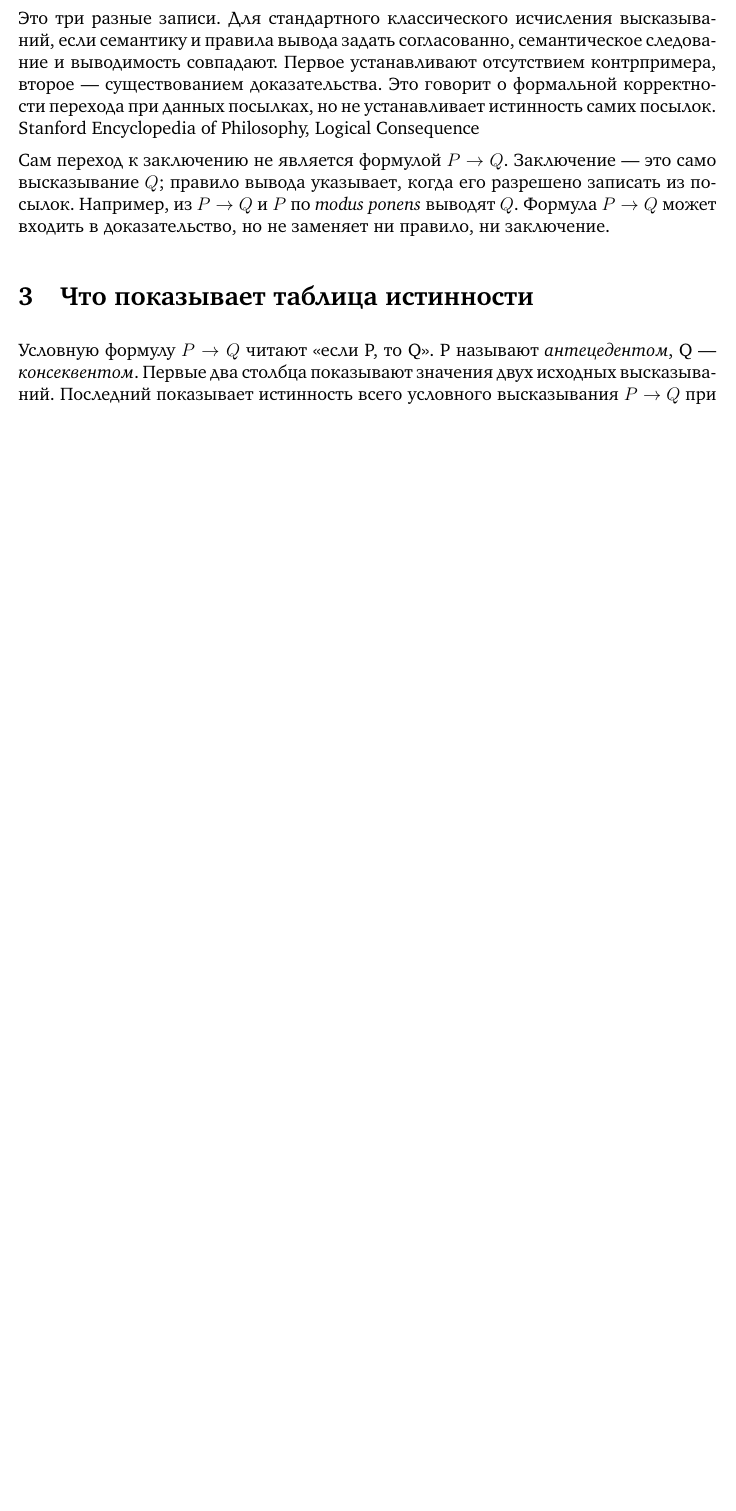
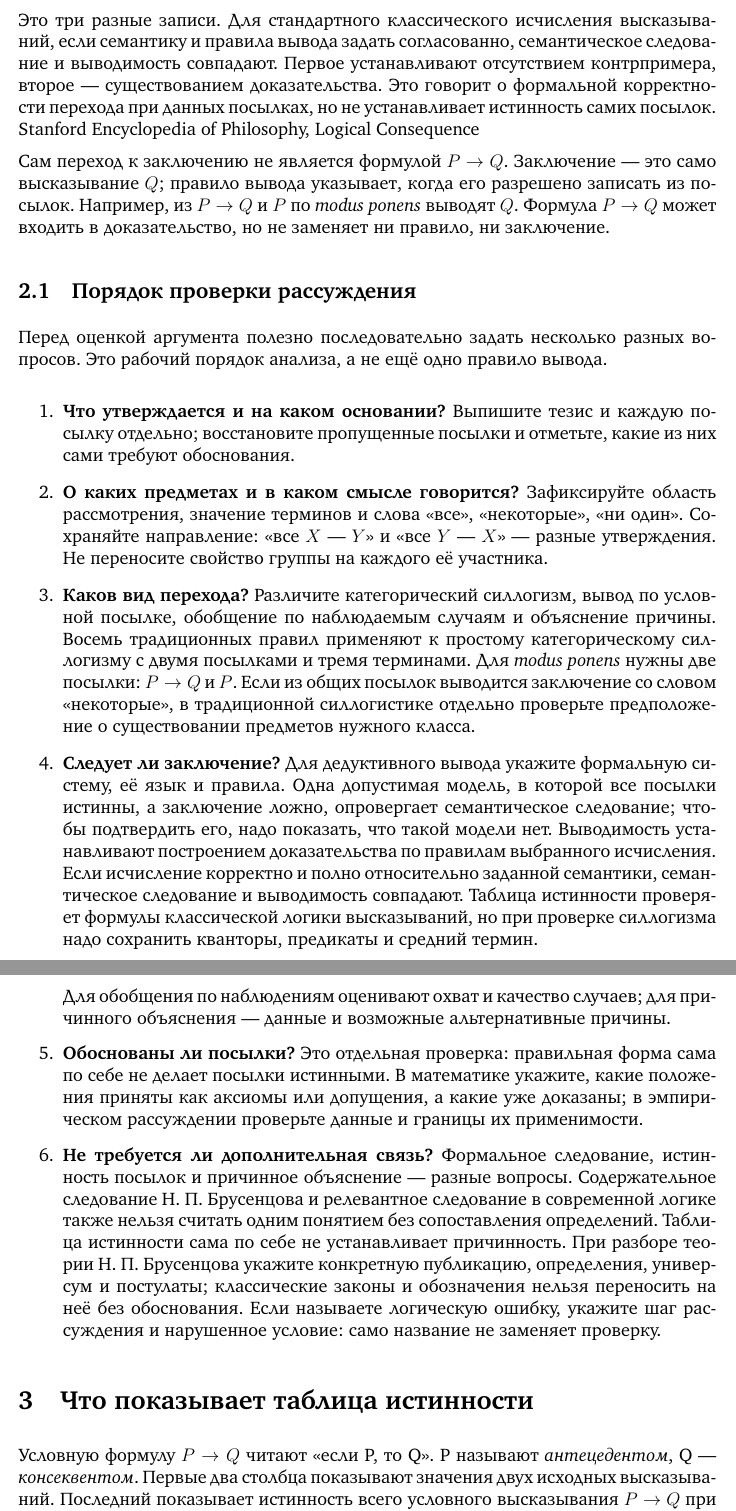
Before and after one commit to iqdoctor/logic-research, a LaTeX document (docs/От-посылки-к-заключению.tex): part of page 2 of 16 before the commit and two parts of pages 2 and 3 of 17 after it, the two joined at a grey line, cut so that both start at the same text, the shorter picture padded with empty space. Compiled offline with pdfLaTeX.

Commit message:
docs(logika): add argument review checklist

```diff
--- a/docs/От-посылки-к-заключению.tex
+++ b/docs/От-посылки-к-заключению.tex
@@ -47,6 +47,21 @@
 Это три разные записи. Для стандартного классического исчисления высказываний, если семантику и правила вывода задать согласованно, семантическое следование и выводимость совпадают. Первое устанавливают отсутствием контрпримера, второе — существованием доказательства. Это говорит о формальной корректности перехода при данных посылках, но не устанавливает истинность самих посылок. \href{https://plato.stanford.edu/entries/logical-consequence/}{Stanford Encyclopedia of Philosophy, Logical Consequence}
 
 Сам переход к заключению не является формулой \(P\to Q\). Заключение — это само высказывание \(Q\); правило вывода указывает, когда его разрешено записать из посылок. Например, из \(P\to Q\) и \(P\) по \emph{modus ponens} выводят \(Q\). Формула \(P\to Q\) может входить в доказательство, но не заменяет ни правило, ни заключение.
+
+\subsection{Порядок проверки рассуждения}
+
+Перед оценкой аргумента полезно последовательно задать несколько разных вопросов. Это рабочий порядок анализа, а не ещё одно правило вывода.
+
+\begin{enumerate}
+\item \textbf{Что утверждается и на каком основании?} Выпишите тезис и каждую посылку отдельно; восстановите пропущенные посылки и отметьте, какие из них сами требуют обоснования.
+\item \textbf{О каких предметах и в каком смысле говорится?} Зафиксируйте область рассмотрения, значение терминов и слова «все», «некоторые», «ни один». Сохраняйте направление: «все \(X\) — \(Y\)» и «все \(Y\) — \(X\)» — разные утверждения. Не переносите свойство группы на каждого её участника.
+\item \textbf{Каков вид перехода?} Различите категорический силлогизм, вывод по условной посылке, обобщение по наблюдаемым случаям и объяснение причины. Восемь традиционных правил применяют к простому категорическому силлогизму с двумя посылками и тремя терминами. Для \emph{modus ponens} нужны две посылки: \(P\to Q\) и \(P\). Если из общих посылок выводится заключение со словом «некоторые», в традиционной силлогистике отдельно проверьте предположение о существовании предметов нужного класса.
+\item \textbf{Следует ли заключение?} Для дедуктивного вывода укажите формальную систему, её язык и правила. Одна допустимая модель, в которой все посылки истинны, а заключение ложно, опровергает семантическое следование; чтобы подтвердить его, надо показать, что такой модели нет. Выводимость устанавливают построением доказательства по правилам выбранного исчисления. Если исчисление корректно и полно относительно заданной семантики, семантическое следование и выводимость совпадают. Таблица истинности проверяет формулы классической логики высказываний, но при проверке силлогизма надо сохранить кванторы, предикаты и средний термин.
+
+Для обобщения по наблюдениям оценивают охват и качество случаев; для причинного объяснения — данные и возможные альтернативные причины.
+\item \textbf{Обоснованы ли посылки?} Это отдельная проверка: правильная форма сама по себе не делает посылки истинными. В математике укажите, какие положения приняты как аксиомы или допущения, а какие уже доказаны; в эмпирическом рассуждении проверьте данные и границы их применимости.
+\item \textbf{Не требуется ли дополнительная связь?} Формальное следование, истинность посылок и причинное объяснение — разные вопросы. Содержательное следование Н. П. Брусенцова и релевантное следование в современной логике также нельзя считать одним понятием без сопоставления определений. Таблица истинности сама по себе не устанавливает причинность. При разборе теории Н. П. Брусенцова укажите конкретную публикацию, определения, универсум и постулаты; классические законы и обозначения нельзя переносить на неё без обоснования. Если называете логическую ошибку, укажите шаг рассуждения и нарушенное условие: само название не заменяет проверку.
+\end{enumerate}
 
 \section{Что показывает таблица истинности}
 
```
